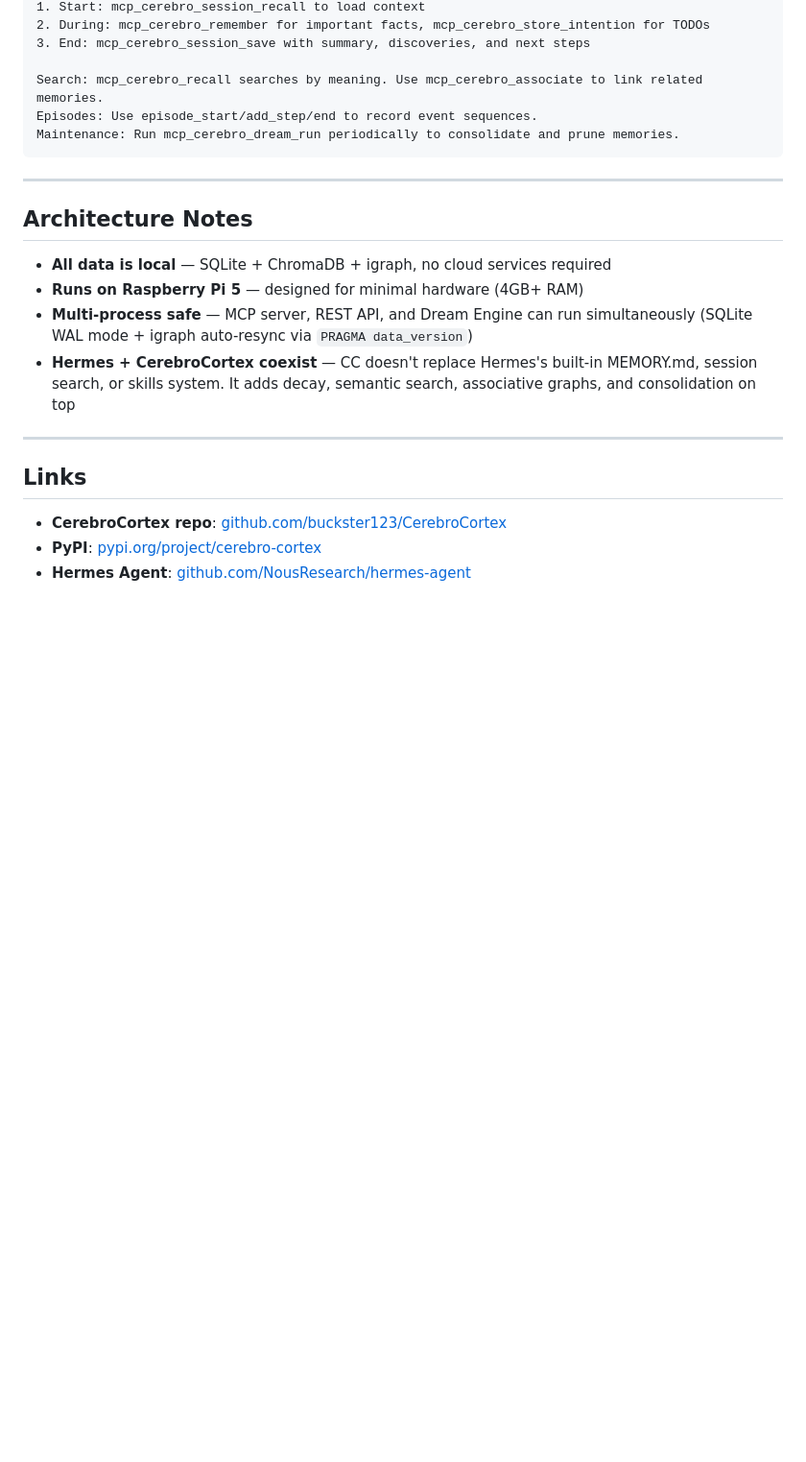
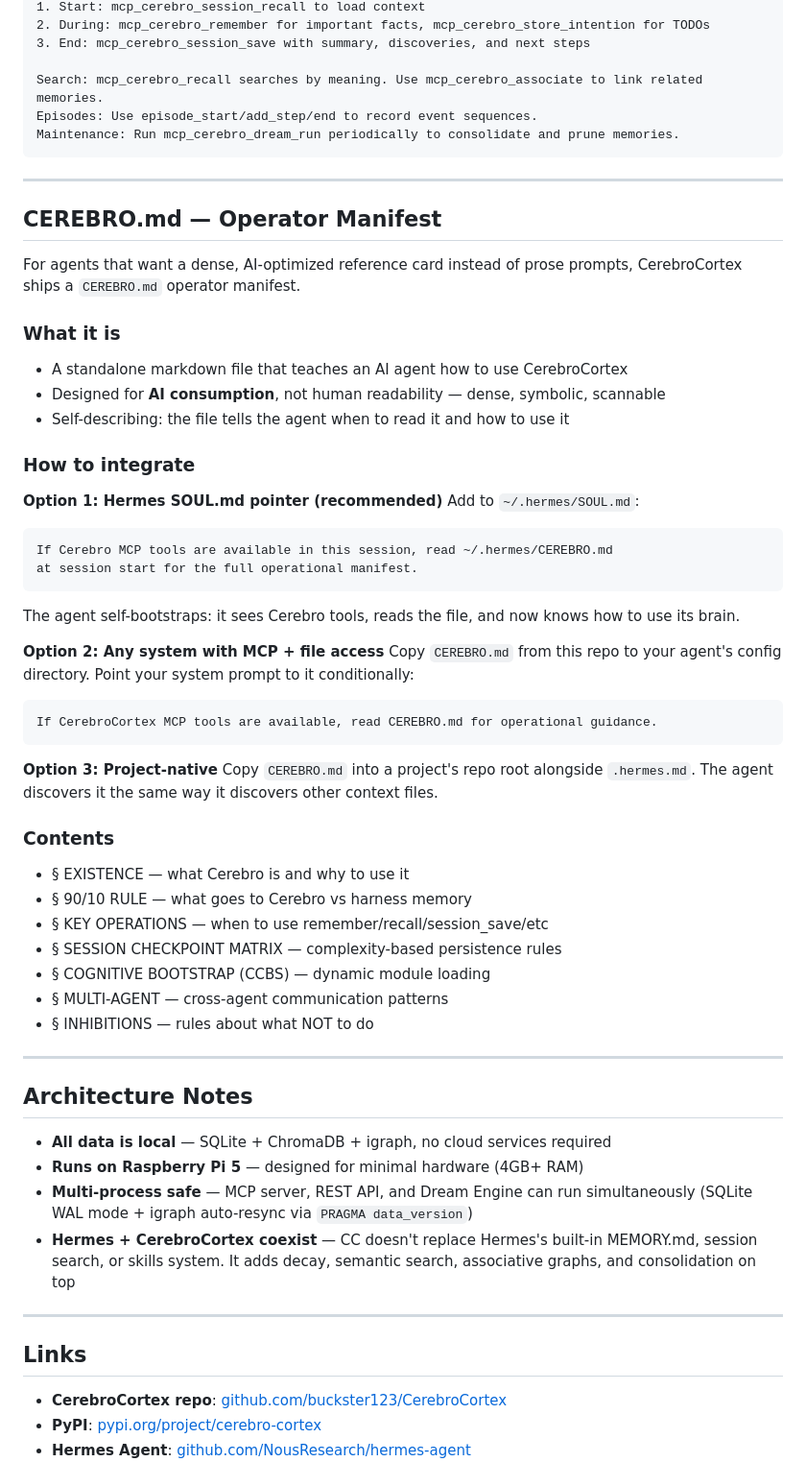
Before and after one commit to buckster123/CerebroCortex, a Markdown page: HERMES_INTEGRATE.md, the part around the change. Shown at 96% size. Rendered like a GitHub page; blank space fills up the shorter version.

````diff
--- a/HERMES_INTEGRATE.md
+++ b/HERMES_INTEGRATE.md
@@ -296,6 +296,49 @@ Maintenance: Run mcp_cerebro_dream_run periodically to consolidate and prune mem
 
 ---
 
+## CEREBRO.md — Operator Manifest
+
+For agents that want a dense, AI-optimized reference card instead of prose prompts,
+CerebroCortex ships a `CEREBRO.md` operator manifest.
+
+### What it is
+- A standalone markdown file that teaches an AI agent how to use CerebroCortex
+- Designed for **AI consumption**, not human readability — dense, symbolic, scannable
+- Self-describing: the file tells the agent when to read it and how to use it
+
+### How to integrate
+
+**Option 1: Hermes SOUL.md pointer (recommended)**
+Add to `~/.hermes/SOUL.md`:
+```
+If Cerebro MCP tools are available in this session, read ~/.hermes/CEREBRO.md
+at session start for the full operational manifest.
+```
+The agent self-bootstraps: it sees Cerebro tools, reads the file, and now knows
+how to use its brain.
+
+**Option 2: Any system with MCP + file access**
+Copy `CEREBRO.md` from this repo to your agent's config directory.
+Point your system prompt to it conditionally:
+```
+If CerebroCortex MCP tools are available, read CEREBRO.md for operational guidance.
+```
+
+**Option 3: Project-native**
+Copy `CEREBRO.md` into a project's repo root alongside `.hermes.md`.
+The agent discovers it the same way it discovers other context files.
+
+### Contents
+- § EXISTENCE — what Cerebro is and why to use it
+- § 90/10 RULE — what goes to Cerebro vs harness memory
+- § KEY OPERATIONS — when to use remember/recall/session_save/etc
+- § SESSION CHECKPOINT MATRIX — complexity-based persistence rules
+- § COGNITIVE BOOTSTRAP (CCBS) — dynamic module loading
+- § MULTI-AGENT — cross-agent communication patterns
+- § INHIBITIONS — rules about what NOT to do
+
+---
+
 ## Architecture Notes
 
 - **All data is local** — SQLite + ChromaDB + igraph, no cloud services required
````
Also changed, not shown: CEREBRO.md (added, +83 -0 lines).
